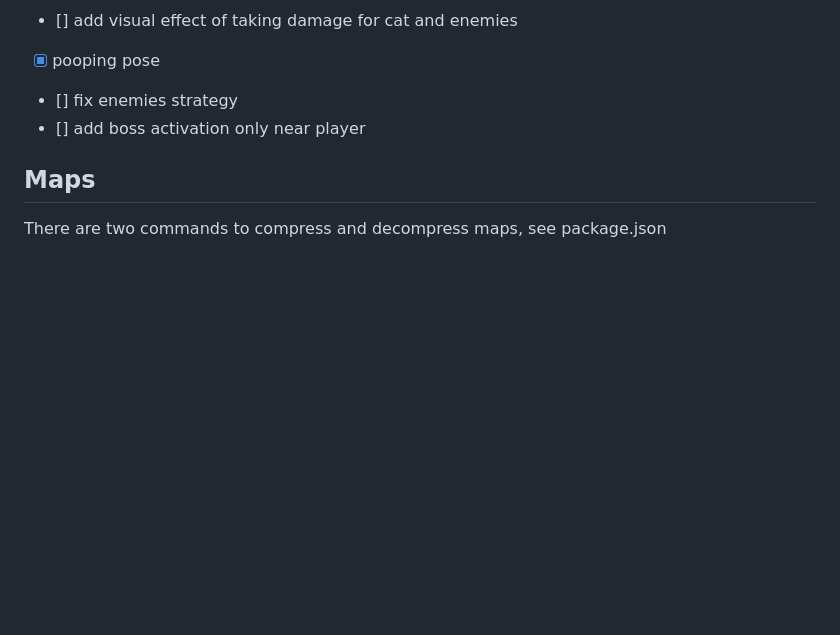
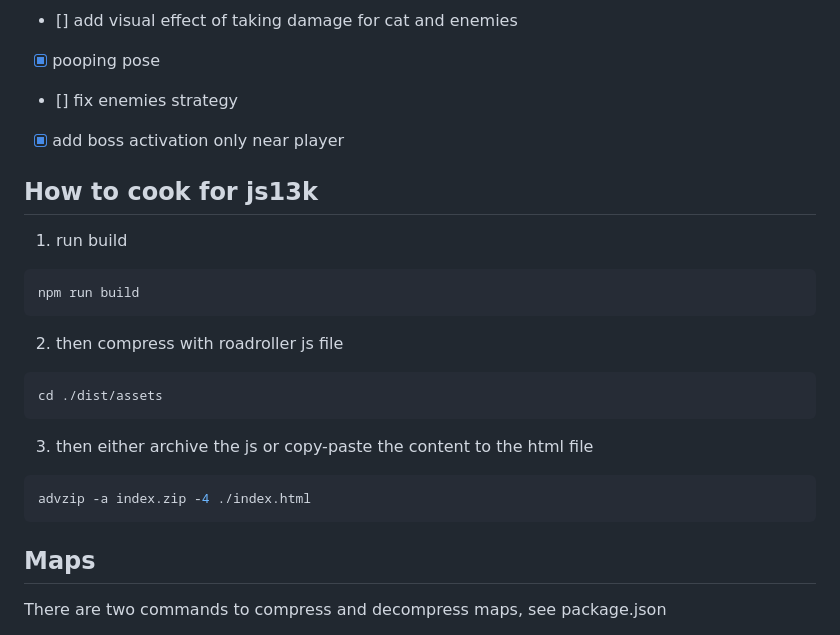
Before and after one commit to hostmepanda/js13k-game-2025-meoq-n-shadow, a Markdown page: README.md, the part around the change. GitHub-like rendering; blank space fills up the shorter version.

````diff
--- a/README.md
+++ b/README.md
@@ -27,7 +27,21 @@ TODO:
 - [] add visual effect of taking damage for cat and enemies
 - [X] pooping pose
 - [] fix enemies strategy
-- [] add boss activation only near player
+- [X] add boss activation only near player
+
+## How to cook for js13k
+1. run build
+```bash
+npm run build
+```
+2. then compress with roadroller js file
+```bash
+cd ./dist/assets
+```
+3. then either archive the js or copy-paste the content to the html file
+```bash
+advzip -a index.zip -4 ./index.html
+```
 
 ## Maps
 There are two commands to compress and decompress maps, see package.json
````
Also changed, not shown: demo/README.md (added, +10 -0 lines), demo/img.png (added), 6 other files.
